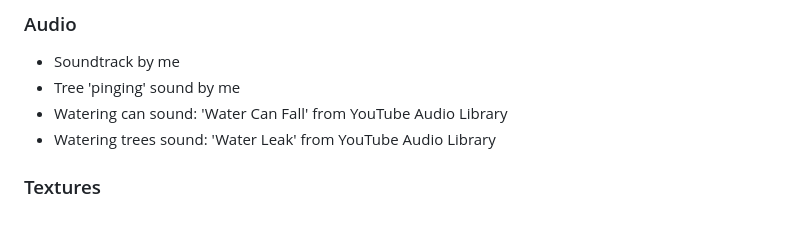
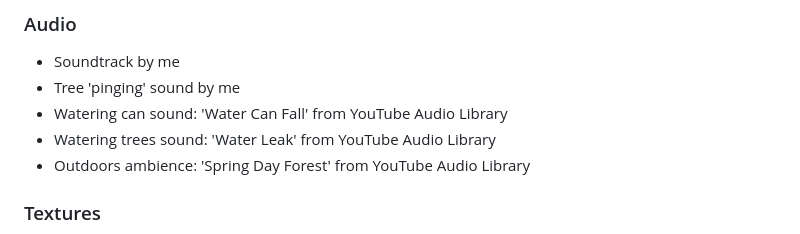
Before and after one commit to jackreed0504/dms1_blog, a Markdown page: posts/A3stuff.md, the part around the change. Drawn GitHub-style.

Commit message:
added ambience notes

```diff
--- a/posts/A3stuff.md
+++ b/posts/A3stuff.md
@@ -69,6 +69,7 @@ After this, the sound became distorted in Unity Play (it sounded like it was cli
 * Tree 'pinging' sound by me
 * Watering can sound: 'Water Can Fall' from YouTube Audio Library
 * Watering trees sound: 'Water Leak' from YouTube Audio Library
+* Outdoors ambience: 'Spring Day Forest' from YouTube Audio Library
 
 ### Textures
 * Dirt path from [Handpainted Grass & Ground Textures](https://assetstore.unity.com/packages/2d/textures-materials/nature/handpainted-grass-ground-textures-187634?srsltid=AfmBOorKtQDVsjcnOQ_jgxHRYqu6hNy9QumHbZQHJxkDm2myZQF1Tnx) by Chromisu from Unity Asset Store.
```
